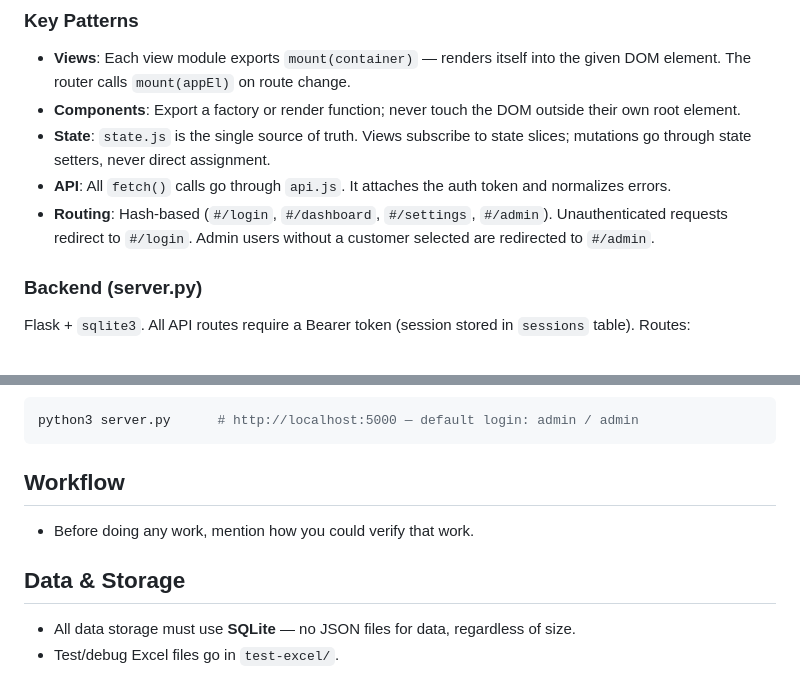
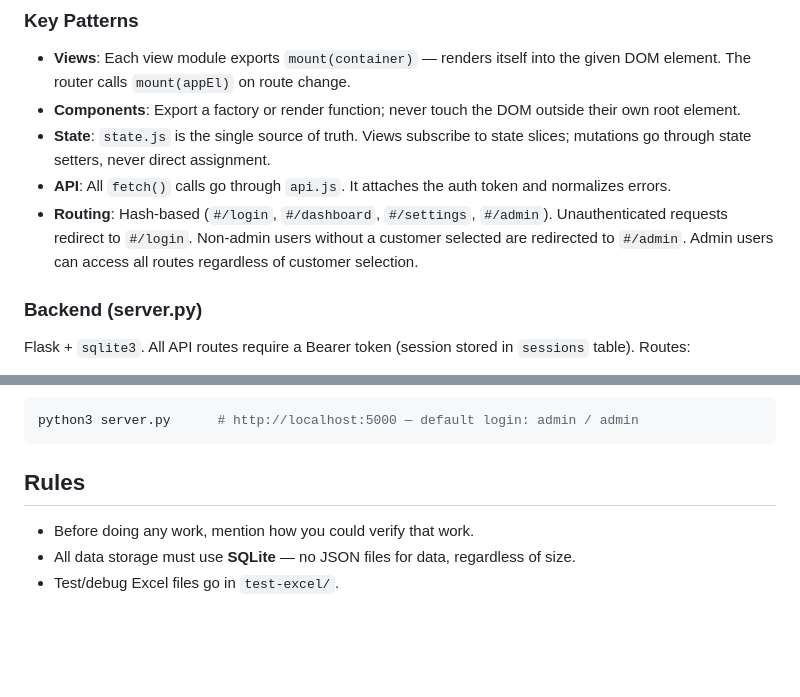
Before and after one commit to anc1bu/harness, a Markdown page: CLAUDE.md, 2 parts joined by grey strips. GitHub-like rendering; blank space fills up the shorter version.

Commit message:
Clean up CLAUDE.md: fix stale routing description, merge workflow sections
Co-Authored-By: Claude Sonnet 4.6 <noreply@anthropic.com>

````diff
--- a/CLAUDE.md
+++ b/CLAUDE.md
@@ -34,7 +34,7 @@ harness-dev/
 - **Components**: Export a factory or render function; never touch the DOM outside their own root element.
 - **State**: `state.js` is the single source of truth. Views subscribe to state slices; mutations go through state setters, never direct assignment.
 - **API**: All `fetch()` calls go through `api.js`. It attaches the auth token and normalizes errors.
-- **Routing**: Hash-based (`#/login`, `#/dashboard`, `#/settings`, `#/admin`). Unauthenticated requests redirect to `#/login`. Admin users without a customer selected are redirected to `#/admin`.
+- **Routing**: Hash-based (`#/login`, `#/dashboard`, `#/settings`, `#/admin`). Unauthenticated requests redirect to `#/login`. Non-admin users without a customer selected are redirected to `#/admin`. Admin users can access all routes regardless of customer selection.
 
 ### Backend (server.py)
 
@@ -55,11 +55,8 @@ System tables (`users`, `sessions`, `_table_meta`) are excluded from all user-ta
 python3 server.py      # http://localhost:5000 — default login: admin / admin
 ```
 
-## Workflow
+## Rules
 
 - Before doing any work, mention how you could verify that work.
-
-## Data & Storage
-
 - All data storage must use **SQLite** — no JSON files for data, regardless of size.
 - Test/debug Excel files go in `test-excel/`.
````
